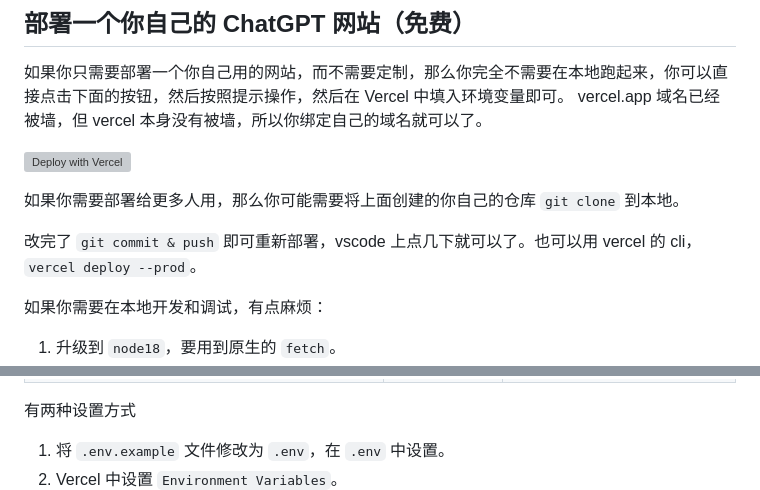
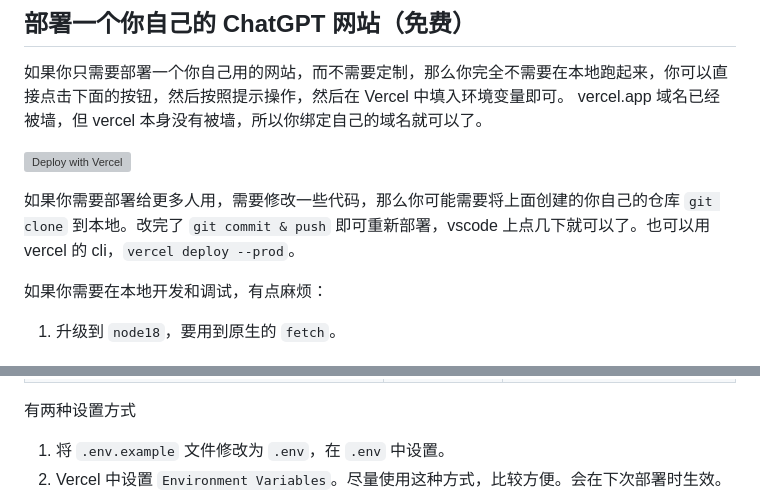
Before and after one commit to arturromanchuk/chatgpt-vercel, a Markdown page: README.md, 2 parts joined by grey strips. Rendered like a GitHub page; grey boxes are pictures that could not be loaded.

Commit message:
chore: update README

```diff
--- a/README.md
+++ b/README.md
@@ -17,9 +17,7 @@ API Key 由 [@AUDI_GUZZ](https://m.okjike.com/users/4af3cfb4-1291-4a8b-b210-f515
 
 [![Deploy with Vercel](https://vercel.com/button)](https://vercel.com/new/clone?repository-url=https://github.com/ourongxing/chatgpt-vercel)
 
-如果你需要部署给更多人用，那么你可能需要将上面创建的你自己的仓库 `git clone` 到本地。
-
-改完了  `git commit & push` 即可重新部署，vscode 上点几下就可以了。也可以用 vercel 的 cli，`vercel deploy --prod`。
+如果你需要部署给更多人用，需要修改一些代码，那么你可能需要将上面创建的你自己的仓库 `git clone` 到本地。改完了  `git commit & push` 即可重新部署，vscode 上点几下就可以了。也可以用 vercel 的 cli，`vercel deploy --prod`。
 
 如果你需要在本地开发和调试，有点麻烦：
 
@@ -39,7 +37,7 @@ API Key 由 [@AUDI_GUZZ](https://m.okjike.com/users/4af3cfb4-1291-4a8b-b210-f515
 
 有两种设置方式
 1. 将 `.env.example` 文件修改为 `.env`，在 `.env` 中设置。
-2. Vercel 中设置 `Environment Variables`。
+2. Vercel 中设置 `Environment Variables`。尽量使用这种方式，比较方便。会在下次部署时生效。
     ![](assets/environment.png)
 
 
```
Also changed, not shown: other parts of README.md (+4 -1 lines).
